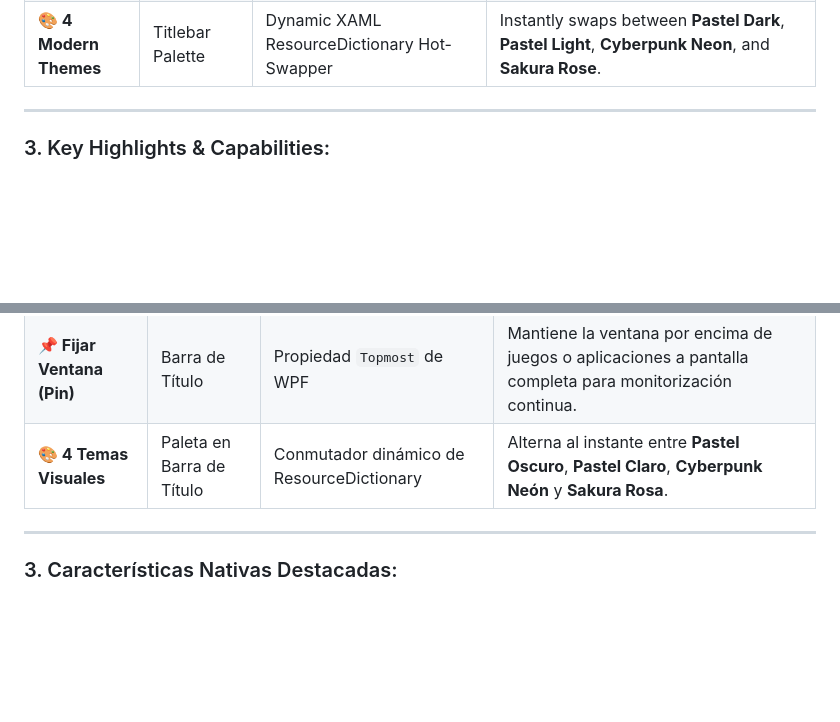
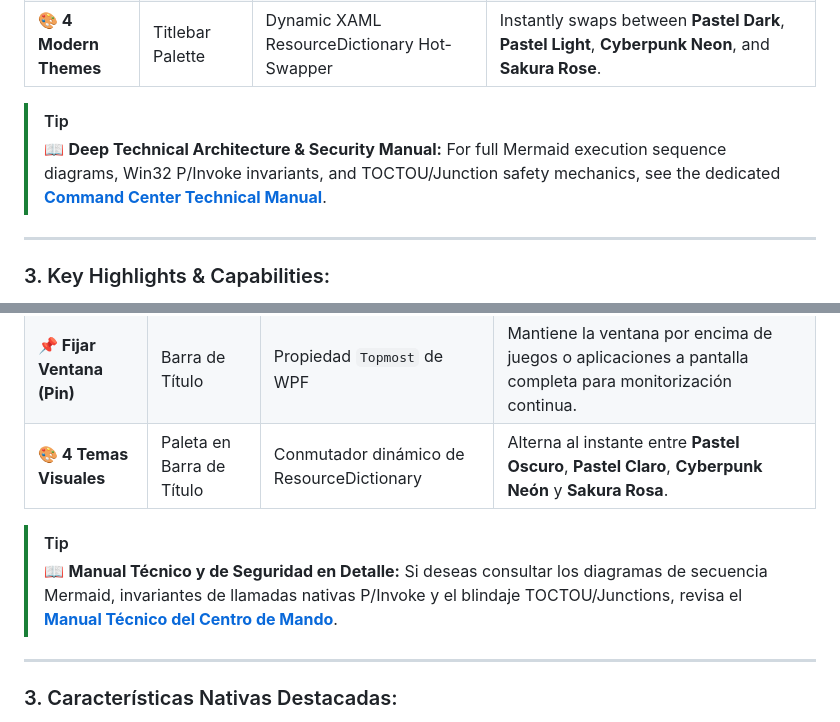
Before and after one commit to AnaCataVC/simple-pc-monitor, a Markdown page: README.md, 2 parts joined by grey strips. GitHub-like rendering; blank space fills up the shorter version.

Commit message:
docs: add dedicated command center and action buttons technical manual

```diff
--- a/README.md
+++ b/README.md
@@ -43,6 +43,9 @@ Simple PC Monitor transitions from a passive observer to an **Active Command Cen
 | **⚡ Trim RAM** | Memory Card / Tray | Win32 `SetProcessWorkingSetSize` / `EmptyWorkingSet` | Trims unreferenced memory pages from the process working set and executes CLR Garbage Collection. |
 | **📌 Always on Top (Pin)** | Window Titlebar | WPF `Topmost` Property Toggle | Pins the telemetry window above fullscreen apps, games, or IDEs for uninterrupted monitoring. |
 | **🎨 4 Modern Themes** | Titlebar Palette | Dynamic XAML ResourceDictionary Hot-Swapper | Instantly swaps between **Pastel Dark**, **Pastel Light**, **Cyberpunk Neon**, and **Sakura Rose**. |
+
+> [!TIP]
+> 📖 **Deep Technical Architecture & Security Manual:** For full Mermaid execution sequence diagrams, Win32 P/Invoke invariants, and TOCTOU/Junction safety mechanics, see the dedicated **[Command Center Technical Manual](docs/command-center-guide.md)**.
 
 ---
 
@@ -152,6 +155,9 @@ Simple PC Monitor evoluciona de un monitor pasivo a un **Centro de Mando Activo*
 | **📌 Fijar Ventana (Pin)** | Barra de Título | Propiedad `Topmost` de WPF | Mantiene la ventana por encima de juegos o aplicaciones a pantalla completa para monitorización continua. |
 | **🎨 4 Temas Visuales** | Paleta en Barra de Título | Conmutador dinámico de ResourceDictionary | Alterna al instante entre **Pastel Oscuro**, **Pastel Claro**, **Cyberpunk Neón** y **Sakura Rosa**. |
 
+> [!TIP]
+> 📖 **Manual Técnico y de Seguridad en Detalle:** Si deseas consultar los diagramas de secuencia Mermaid, invariantes de llamadas nativas P/Invoke y el blindaje TOCTOU/Junctions, revisa el **[Manual Técnico del Centro de Mando](docs/command-center-guide.md)**.
+
 ---
 
 ### 3. Características Nativas Destacadas:
```
Also changed, not shown: docs/command-center-guide.md (added, +166 -0 lines).
